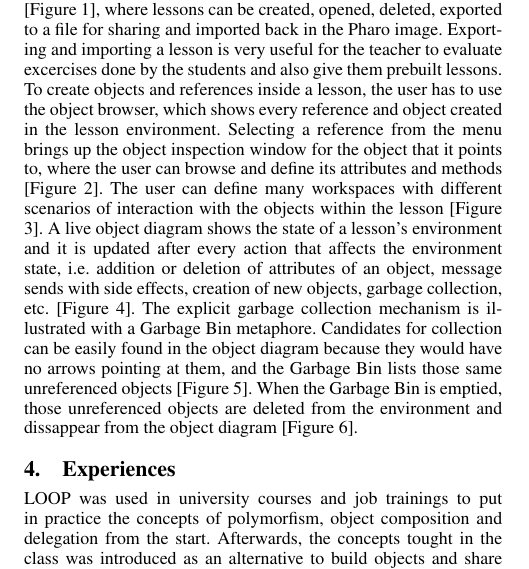
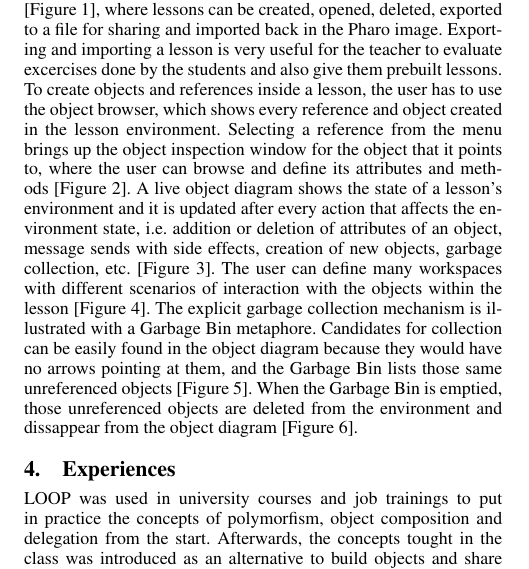
Before and after one commit to bossiernesto/objectbrowserpharo, a LaTeX paper (paper-esug-2011/final/sigplanconf-template.tex): part of one column of page 2 of 4, cut so that both start at the same text. Compiled offline with pdfLaTeX; a missing font is replaced by an installed copy or a similar font.

Commit message:
cambios en el texto

```diff
--- a/paper-esug-2011/final/sigplanconf-template.tex
+++ b/paper-esug-2011/final/sigplanconf-template.tex
@@ -133,8 +133,8 @@ The first implementation of a tool based on the proposed style was an add-on for
 Nowadays, there is a new version of that tool built on top of Pharo Smalltalk\footnote{Pharo Smalltalk: http://www.pharo-project.org/} named LOOP  (Learning Object Oriented Programming) implementing the first versions of the features described above \cite{Lomb07}.
 The main menu of LOOP is a Lesson Browser [Figure 1], where lessons can be created, opened, deleted, exported to a file for sharing and imported back in the Pharo image. Exporting and importing a lesson is very useful for the teacher to evaluate excercises done by the students and also give them prebuilt lessons.
 To create objects and references inside a lesson, the user has to use the object browser, which shows every reference and object created in the lesson environment. Selecting a reference from the menu brings up the object inspection window for the object that it points to, where the user can browse and define its attributes and methods [Figure 2].
-The user can define many workspaces with different scenarios of interaction with the objects within the lesson [Figure 3].
-A live object diagram shows the state of a lesson’s environment and it is updated after every action that affects the environment state, i.e. addition or deletion of attributes of an object, message sends with side effects, creation of new objects, garbage collection, etc. [Figure 4].
+A live object diagram shows the state of a lesson’s environment and it is updated after every action that affects the environment state, i.e. addition or deletion of attributes of an object, message sends with side effects, creation of new objects, garbage collection, etc. [Figure 3].
+The user can define many workspaces with different scenarios of interaction with the objects within the lesson [Figure 4].
 The explicit garbage collection mechanism is illustrated with a Garbage Bin metaphore. Candidates for collection can be easily found in the object diagram because they would have no arrows pointing at them, and the Garbage Bin lists those same unreferenced objects [Figure 5]. When the Garbage Bin is emptied, those unreferenced objects are deleted from the environment and dissappear from the object diagram [Figure 6].
 
 \section{Experiences}
```
